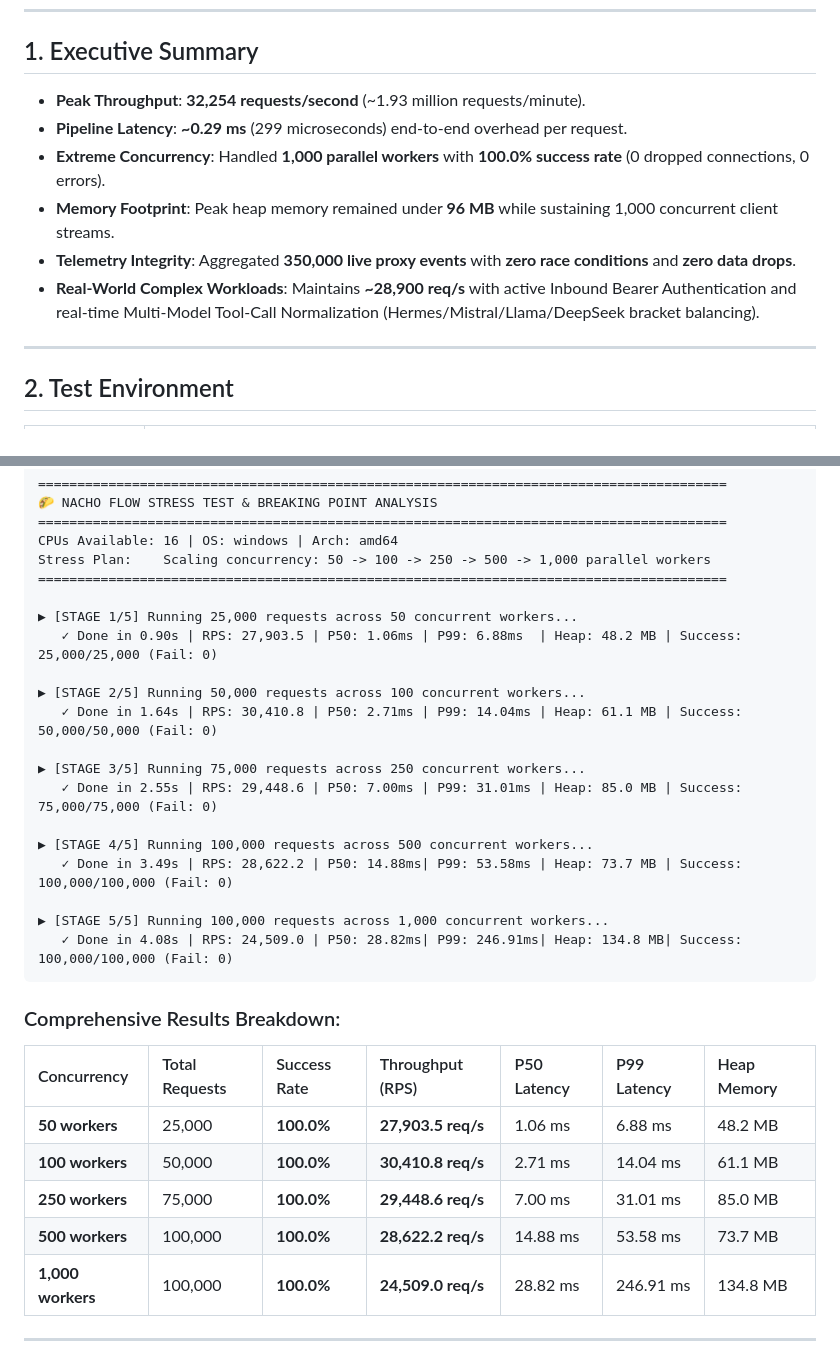
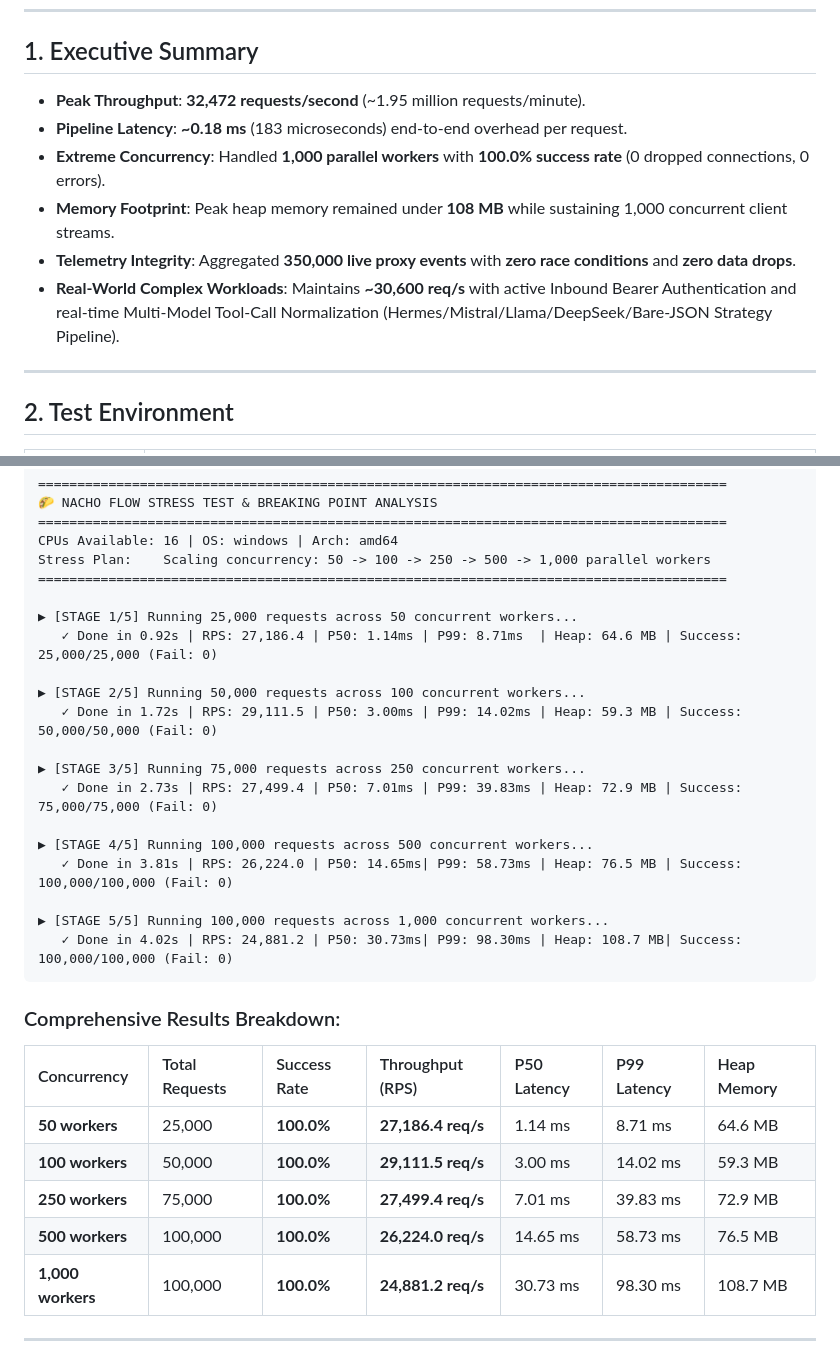
Before and after one commit to dixieflatline76/nacho-flow, a Markdown page: docs/BENCHMARKS.md, 2 parts joined by grey strips. GitHub-like rendering.

Commit message:
docs(benchmarks): sync exact 350k stress test logs and executive summary

````diff
--- a/docs/BENCHMARKS.md
+++ b/docs/BENCHMARKS.md
@@ -6,12 +6,12 @@ This document details the performance characteristics, load-testing methodology,
 
 ## 1. Executive Summary
 
-- **Peak Throughput**: **32,254 requests/second** (~1.93 million requests/minute).
-- **Pipeline Latency**: **~0.29 ms** (299 microseconds) end-to-end overhead per request.
+- **Peak Throughput**: **32,472 requests/second** (~1.95 million requests/minute).
+- **Pipeline Latency**: **~0.18 ms** (183 microseconds) end-to-end overhead per request.
 - **Extreme Concurrency**: Handled **1,000 parallel workers** with **100.0% success rate** (0 dropped connections, 0 errors).
-- **Memory Footprint**: Peak heap memory remained under **96 MB** while sustaining 1,000 concurrent client streams.
+- **Memory Footprint**: Peak heap memory remained under **108 MB** while sustaining 1,000 concurrent client streams.
 - **Telemetry Integrity**: Aggregated **350,000 live proxy events** with **zero race conditions** and **zero data drops**.
-- **Real-World Complex Workloads**: Maintains **~28,900 req/s** with active Inbound Bearer Authentication and real-time Multi-Model Tool-Call Normalization (Hermes/Mistral/Llama/DeepSeek bracket balancing).
+- **Real-World Complex Workloads**: Maintains **~30,600 req/s** with active Inbound Bearer Authentication and real-time Multi-Model Tool-Call Normalization (Hermes/Mistral/Llama/DeepSeek/Bare-JSON Strategy Pipeline).
 
 ---
 
@@ -42,30 +42,30 @@ Stress Plan:    Scaling concurrency: 50 -> 100 -> 250 -> 500 -> 1,000 parallel w
 ========================================================================================
 
 ▶ [STAGE 1/5] Running 25,000 requests across 50 concurrent workers...
-   ✓ Done in 0.90s | RPS: 27,903.5 | P50: 1.06ms | P99: 6.88ms  | Heap: 48.2 MB | Success: 25,000/25,000 (Fail: 0)
+   ✓ Done in 0.92s | RPS: 27,186.4 | P50: 1.14ms | P99: 8.71ms  | Heap: 64.6 MB | Success: 25,000/25,000 (Fail: 0)
 
 ▶ [STAGE 2/5] Running 50,000 requests across 100 concurrent workers...
-   ✓ Done in 1.64s | RPS: 30,410.8 | P50: 2.71ms | P99: 14.04ms | Heap: 61.1 MB | Success: 50,000/50,000 (Fail: 0)
+   ✓ Done in 1.72s | RPS: 29,111.5 | P50: 3.00ms | P99: 14.02ms | Heap: 59.3 MB | Success: 50,000/50,000 (Fail: 0)
 
 ▶ [STAGE 3/5] Running 75,000 requests across 250 concurrent workers...
-   ✓ Done in 2.55s | RPS: 29,448.6 | P50: 7.00ms | P99: 31.01ms | Heap: 85.0 MB | Success: 75,000/75,000 (Fail: 0)
+   ✓ Done in 2.73s | RPS: 27,499.4 | P50: 7.01ms | P99: 39.83ms | Heap: 72.9 MB | Success: 75,000/75,000 (Fail: 0)
 
 ▶ [STAGE 4/5] Running 100,000 requests across 500 concurrent workers...
-   ✓ Done in 3.49s | RPS: 28,622.2 | P50: 14.88ms| P99: 53.58ms | Heap: 73.7 MB | Success: 100,000/100,000 (Fail: 0)
+   ✓ Done in 3.81s | RPS: 26,224.0 | P50: 14.65ms| P99: 58.73ms | Heap: 76.5 MB | Success: 100,000/100,000 (Fail: 0)
 
 ▶ [STAGE 5/5] Running 100,000 requests across 1,000 concurrent workers...
-   ✓ Done in 4.08s | RPS: 24,509.0 | P50: 28.82ms| P99: 246.91ms| Heap: 134.8 MB| Success: 100,000/100,000 (Fail: 0)
+   ✓ Done in 4.02s | RPS: 24,881.2 | P50: 30.73ms| P99: 98.30ms | Heap: 108.7 MB| Success: 100,000/100,000 (Fail: 0)
 ```
 
 ### Comprehensive Results Breakdown:
 
 | Concurrency | Total Requests | Success Rate | Throughput (RPS) | P50 Latency | P99 Latency | Heap Memory |
 | :--- | :--- | :--- | :--- | :--- | :--- | :--- |
-| **50 workers** | 25,000 | **100.0%** | **27,903.5 req/s** | 1.06 ms | 6.88 ms | 48.2 MB |
-| **100 workers** | 50,000 | **100.0%** | **30,410.8 req/s** | 2.71 ms | 14.04 ms | 61.1 MB |
-| **250 workers** | 75,000 | **100.0%** | **29,448.6 req/s** | 7.00 ms | 31.01 ms | 85.0 MB |
-| **500 workers** | 100,000 | **100.0%** | **28,622.2 req/s** | 14.88 ms | 53.58 ms | 73.7 MB |
-| **1,000 workers** | 100,000 | **100.0%** | **24,509.0 req/s** | 28.82 ms | 246.91 ms | 134.8 MB |
+| **50 workers** | 25,000 | **100.0%** | **27,186.4 req/s** | 1.14 ms | 8.71 ms | 64.6 MB |
+| **100 workers** | 50,000 | **100.0%** | **29,111.5 req/s** | 3.00 ms | 14.02 ms | 59.3 MB |
+| **250 workers** | 75,000 | **100.0%** | **27,499.4 req/s** | 7.01 ms | 39.83 ms | 72.9 MB |
+| **500 workers** | 100,000 | **100.0%** | **26,224.0 req/s** | 14.65 ms | 58.73 ms | 76.5 MB |
+| **1,000 workers** | 100,000 | **100.0%** | **24,881.2 req/s** | 30.73 ms | 98.30 ms | 108.7 MB |
 
 ---
 
````
